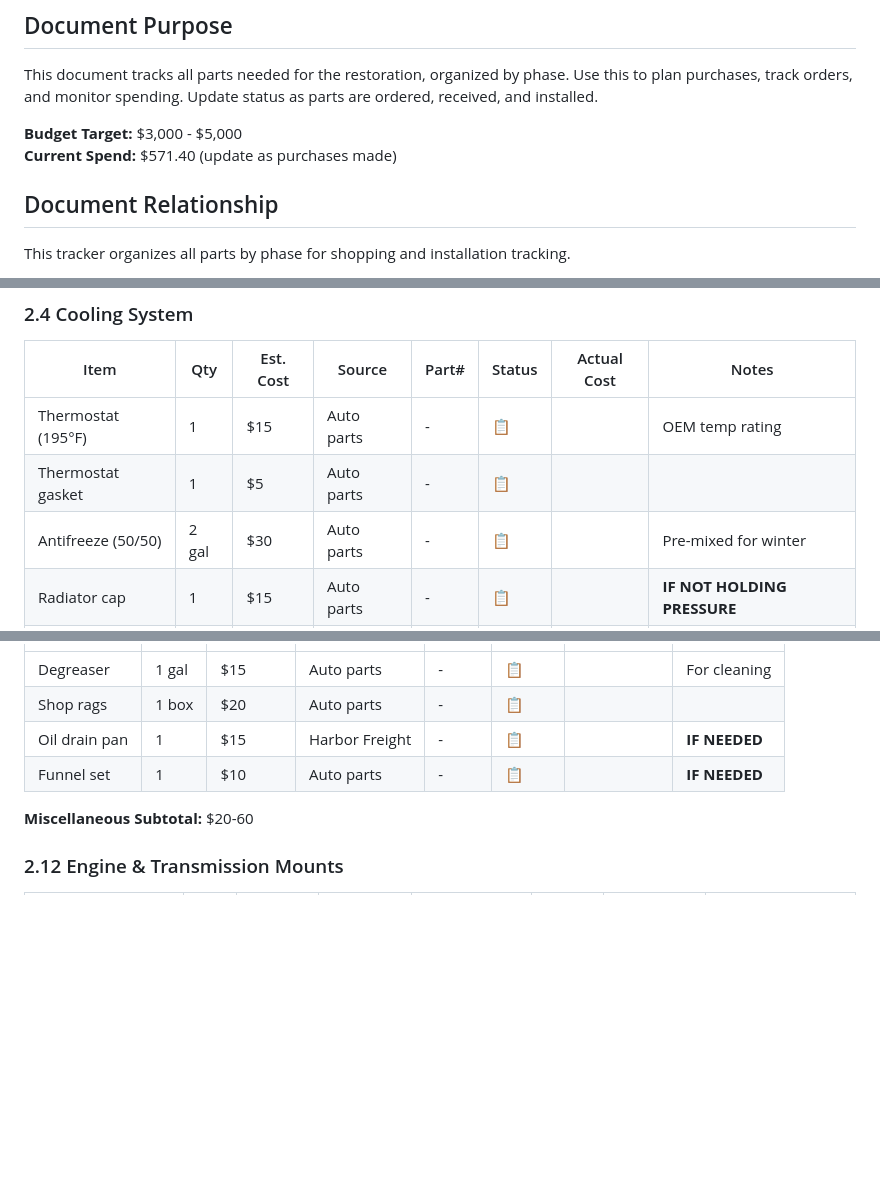
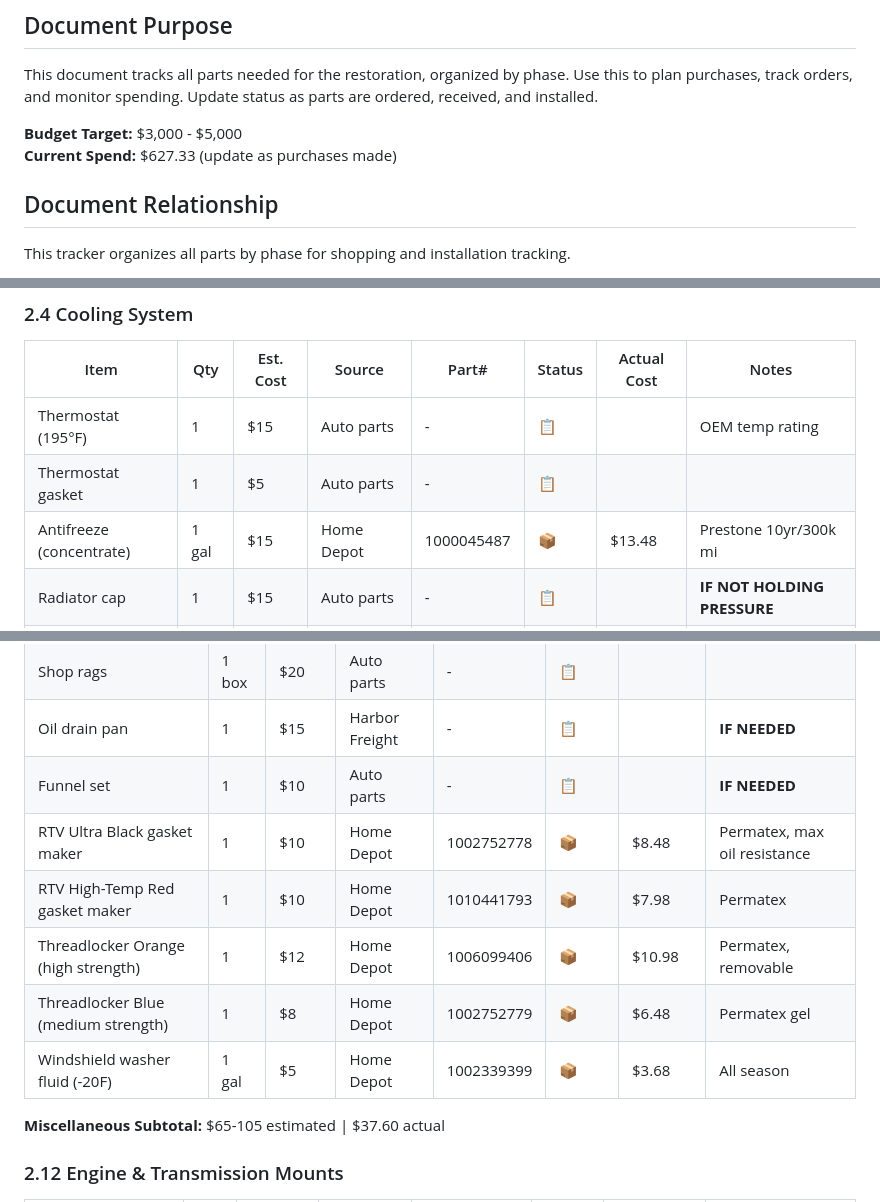
Before and after one commit to shaes-farm/mad-max, a Markdown page: docs/project/04_PARTS_TRACKER.md, 3 parts joined by grey strips. GitHub-like rendering; blank space fills up the shorter version.

Commit message:
Add coolant, RTV, threadlocker, washer fluid to parts tracker

```diff
--- a/docs/project/04_PARTS_TRACKER.md
+++ b/docs/project/04_PARTS_TRACKER.md
@@ -4,7 +4,7 @@
 This document tracks all parts needed for the restoration, organized by phase. Use this to plan purchases, track orders, and monitor spending. Update status as parts are ordered, received, and installed.
 
 **Budget Target:** $3,000 - $5,000
-**Current Spend:** $571.40 (update as purchases made)
+**Current Spend:** $627.33 (update as purchases made)
 
 ## Document Relationship
 
@@ -265,7 +265,7 @@ This document focuses on: What to buy, where to buy it, when to buy it, and trac
 |------|-----|-----------|--------|-------|--------|-------------|-------|
 | Thermostat (195°F) | 1 | $15 | Auto parts | - | 📋 | | OEM temp rating |
 | Thermostat gasket | 1 | $5 | Auto parts | - | 📋 | | |
-| Antifreeze (50/50) | 2 gal | $30 | Auto parts | - | 📋 | | Pre-mixed for winter |
+| Antifreeze (concentrate) | 1 gal | $15 | Home Depot | 1000045487 | 📦 | $13.48 | Prestone 10yr/300k mi |
 | Radiator cap | 1 | $15 | Auto parts | - | 📋 | | **IF NOT HOLDING PRESSURE** |
 | Upper radiator hose | 1 | $20 | Auto parts | - | 📋 | | **IF NEEDED** |
 | Lower radiator hose | 1 | $20 | Auto parts | - | 📋 | | **IF NEEDED** |
@@ -350,8 +350,13 @@ This document focuses on: What to buy, where to buy it, when to buy it, and trac
 | Shop rags | 1 box | $20 | Auto parts | - | 📋 | | |
 | Oil drain pan | 1 | $15 | Harbor Freight | - | 📋 | | **IF NEEDED** |
 | Funnel set | 1 | $10 | Auto parts | - | 📋 | | **IF NEEDED** |
+| RTV Ultra Black gasket maker | 1 | $10 | Home Depot | 1002752778 | 📦 | $8.48 | Permatex, max oil resistance |
+| RTV High-Temp Red gasket maker | 1 | $10 | Home Depot | 1010441793 | 📦 | $7.98 | Permatex |
+| Threadlocker Orange (high strength) | 1 | $12 | Home Depot | 1006099406 | 📦 | $10.98 | Permatex, removable |
+| Threadlocker Blue (medium strength) | 1 | $8 | Home Depot | 1002752779 | 📦 | $6.48 | Permatex gel |
+| Windshield washer fluid (-20F) | 1 gal | $5 | Home Depot | 1002339399 | 📦 | $3.68 | All season |
 
-**Miscellaneous Subtotal:** $20-60
+**Miscellaneous Subtotal:** $65-105 estimated | $37.60 actual
 
 ### 2.12 Engine & Transmission Mounts
 
```
Also changed, not shown: other parts of docs/project/04_PARTS_TRACKER.md (+3 -2 lines).
